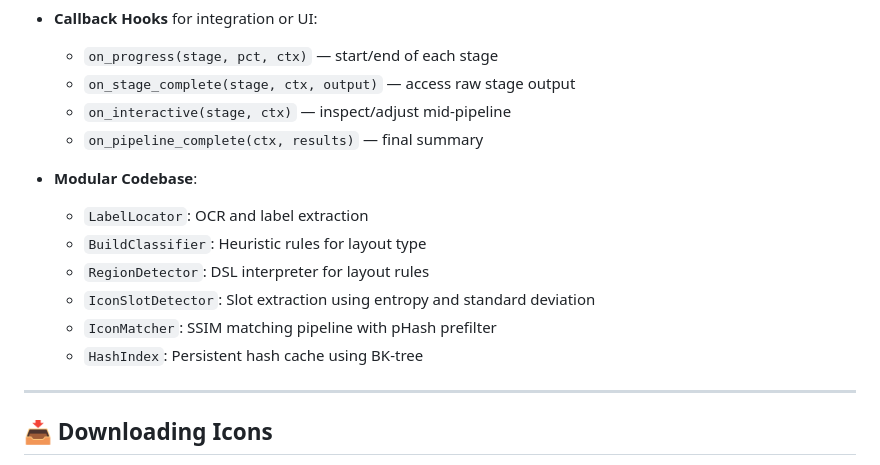
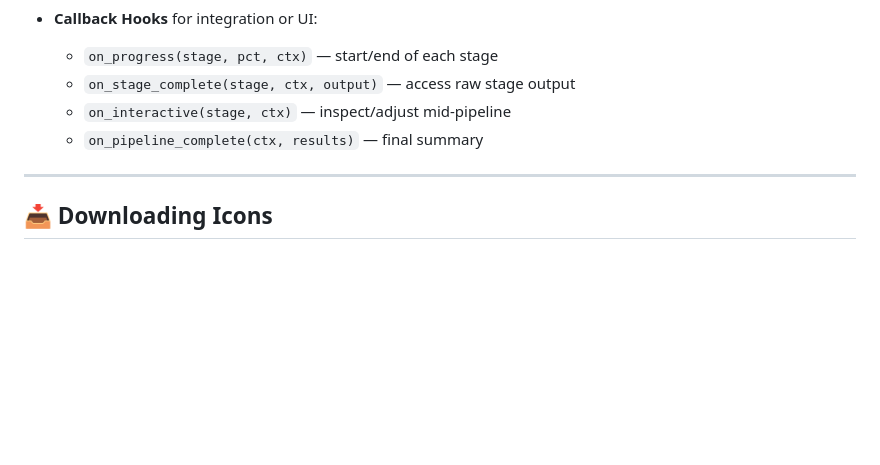
Before and after one commit to phillipod/SISTER, a Markdown page: README.md, the part around the change. Rendered like a GitHub page; blank space fills up the shorter version.

Commit message:
🛠️ README.md -> Removed modular codebase section

```diff
--- a/README.md
+++ b/README.md
@@ -83,14 +83,6 @@ python sister.py --screenshot path/to/screenshot.png
   - `on_interactive(stage, ctx)` — inspect/adjust mid-pipeline
   - `on_pipeline_complete(ctx, results)` — final summary
 
-- **Modular Codebase**:
-  - `LabelLocator`: OCR and label extraction
-  - `BuildClassifier`: Heuristic rules for layout type
-  - `RegionDetector`: DSL interpreter for layout rules
-  - `IconSlotDetector`: Slot extraction using entropy and standard deviation
-  - `IconMatcher`: SSIM matching pipeline with pHash prefilter
-  - `HashIndex`: Persistent hash cache using BK-tree
-
 ---
 
 ## 📥 Downloading Icons
```
